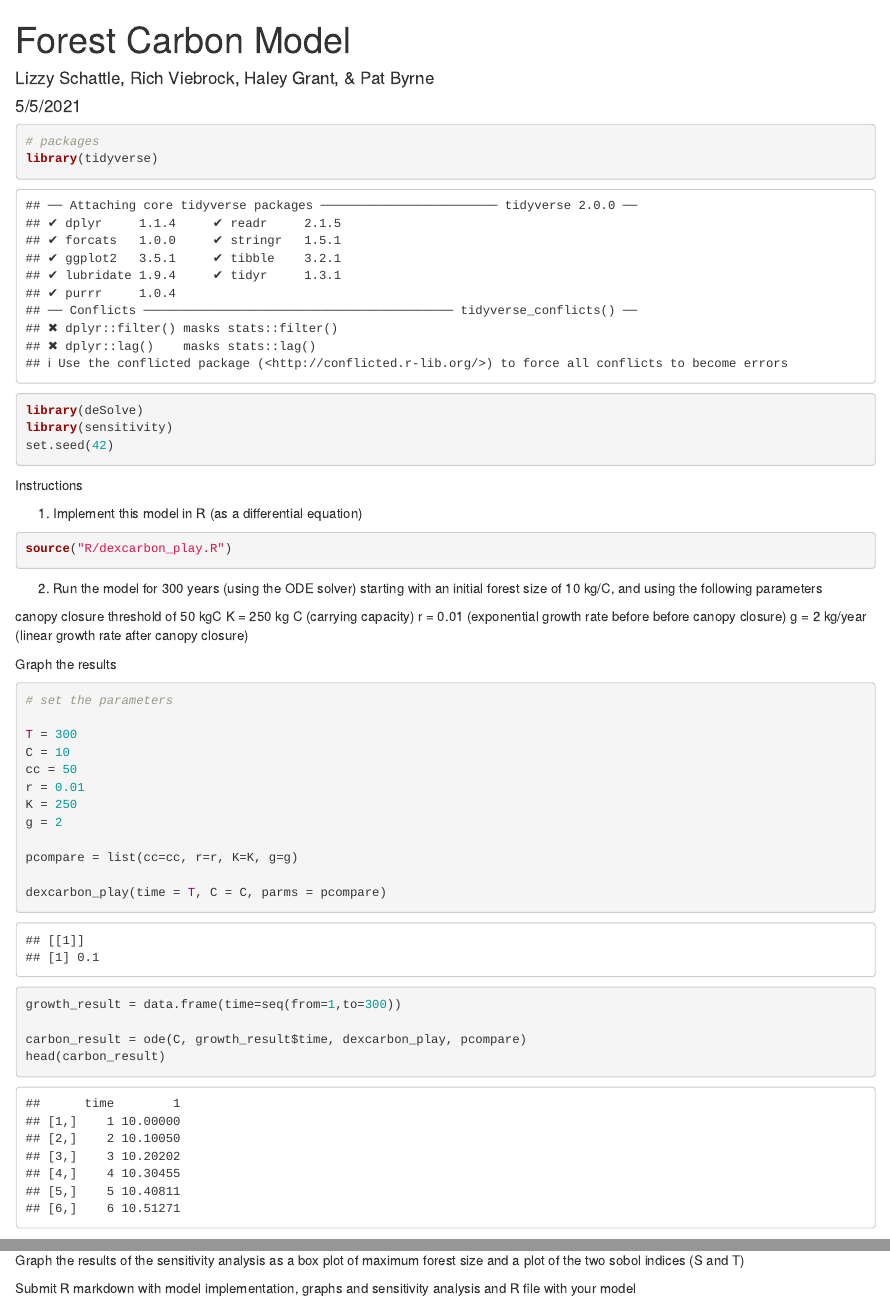
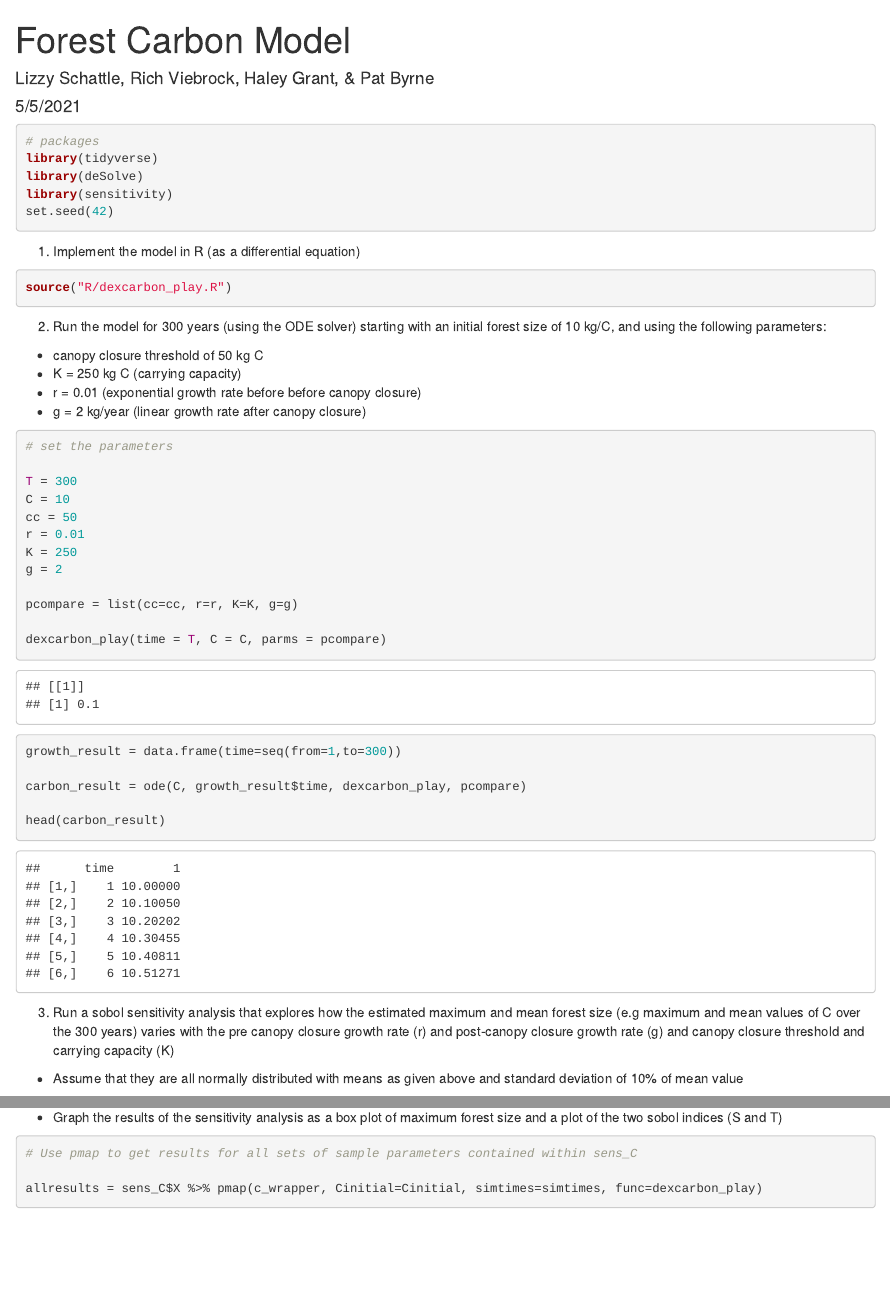
Before and after one commit to schattle/forestcarbonmodel, an R Markdown document (forestcarbon.Rmd): the page in a window 1100 px wide, from its top, and a second part further down, joined at a grey line. Rendered offline with R 4.5, knitr and Pandoc, with nearby package versions; some code elsewhere in the file could not run offline.

Commit message:
aesthetic changes

````diff
--- a/forestcarbon.Rmd
+++ b/forestcarbon.Rmd
@@ -17,9 +17,7 @@ library(sensitivity)
 set.seed(42)
 ```
 
-Instructions
-
-1. Implement this model in R (as a differential equation)
+1. Implement the model in R (as a differential equation)
 
 ```{r part 1. implement model}
 
@@ -28,14 +26,11 @@ source("R/dexcarbon_play.R")
 ```
 
 
-2. Run the model for 300 years (using the ODE solver) starting with an initial forest size of 10 kg/C, and using the following parameters
-
- canopy closure threshold of 50 kgC
- K = 250 kg C (carrying capacity)
- r = 0.01 (exponential growth rate before before canopy closure)
- g = 2 kg/year (linear growth rate after canopy closure)
-
-Graph the results
+2. Run the model for 300 years (using the ODE solver) starting with an initial forest size of 10 kg/C, and using the following parameters:
+- canopy closure threshold of 50 kg C
+- K = 250 kg C (carrying capacity)
+- r = 0.01 (exponential growth rate before before canopy closure)
+- g = 2 kg/year (linear growth rate after canopy closure)
 
 ```{r part 2. run the model using ODE solver}
 
@@ -66,7 +59,4 @@ Assume that they are all normally distributed with means as given above and stan
-Graph the results of the sensitivity analysis as a box plot of maximum forest size and a plot of the two sobol indices (S and T)
-
-Submit R markdown with model implementation, graphs and sensitivity analysis and R file with your model
-
+- Assume that they are all normally distributed with means as given above and standard deviation of 10% of mean value
 
 ```{r part 3. sobel sensitivity analysis}
 Cinitial=10
@@ -92,20 +82,17 @@ K = rnorm(mean=250, sd=25, n=np)
 
 X2 = cbind.data.frame(r=r, g=g, cc=cc, K=K)
 
-
-# Create sobel object to get sets ofparameters for running the model
+# Create sobel object to get sets of parameters for running the model
 sens_C = soboljansen(model = NULL,X1, X2, nboot = 300)
 
 # Check parameter sets
 head(sens_C$X)
 ```
 
-
 ```{r }
 # First set of parameters - going to run with these first to check that we've correctly modified her in-class code
 sens_C$X[1,]
 ```
-
 
 ```{r }
 # Repeating in-class illustrative code to make sure stuff works
@@ -154,6 +140,8 @@ c_wrapper = function(r, g, cc, K, Cinitial, simtimes, func) {
 }
 ```
 
+- Graph the results of the sensitivity analysis as a box plot of maximum forest size and a plot of the two sobol indices (S and T)
+
 ```{r}
 # Use pmap to get results for all sets of sample parameters contained within sens_C
 
````
Also changed, not shown: forestcarbon.html (added), forestcarbon.Rmd (9 more changed lines).
